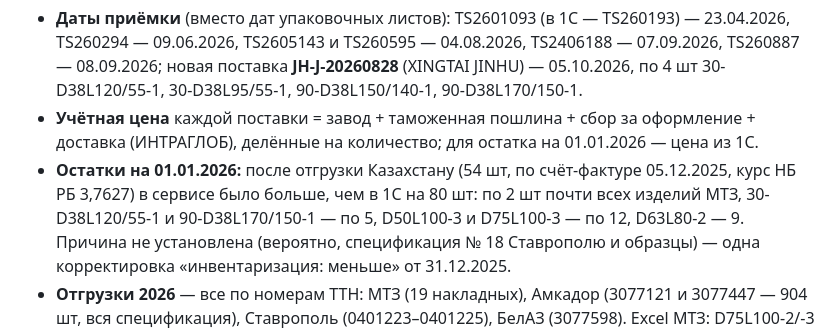
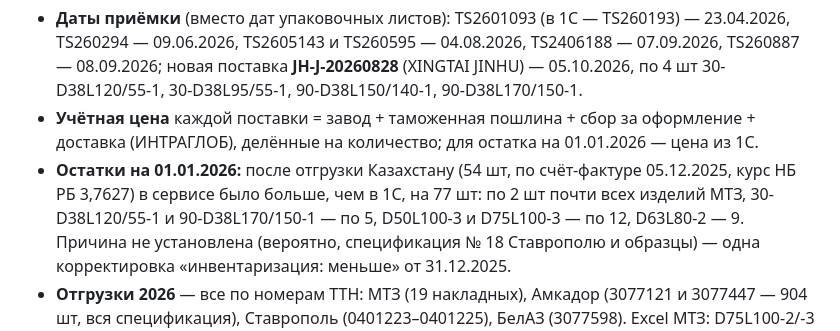
Before and after one commit to UladzimirKhilko/silicone-hoses, a Markdown page: docs/17-purchases.md, the part around the change. GitHub-like rendering.

Commit message:
Docs: opening difference is 77 pcs
Co-Authored-By: Claude Opus 5.5 <noreply@anthropic.com>
Claude-Session: https://claude.ai/code/session_01MqfteMAGF7kq1vu4q7miFK

```diff
--- a/docs/17-purchases.md
+++ b/docs/17-purchases.md
@@ -87,7 +87,7 @@
 - **Учётная цена** каждой поставки = завод + таможенная пошлина + сбор за оформление + доставка (ИНТРАГЛОБ),
   делённые на количество; для остатка на 01.01.2026 — цена из 1С.
 - **Остатки на 01.01.2026:** после отгрузки Казахстану (54 шт, по счёт-фактуре 05.12.2025, курс НБ РБ 3,7627) в
-  сервисе было больше, чем в 1С на 80 шт: по 2 шт почти всех изделий МТЗ, 30-D38L120/55-1 и 90-D38L170/150-1 —
+  сервисе было больше, чем в 1С, на 77 шт: по 2 шт почти всех изделий МТЗ, 30-D38L120/55-1 и 90-D38L170/150-1 —
   по 5, D50L100-3 и D75L100-3 — по 12, D63L80-2 — 9.
   Причина не установлена (вероятно, спецификация № 18 Ставрополю и образцы) — одна корректировка «инвентаризация:
   меньше» от 31.12.2025.
```
